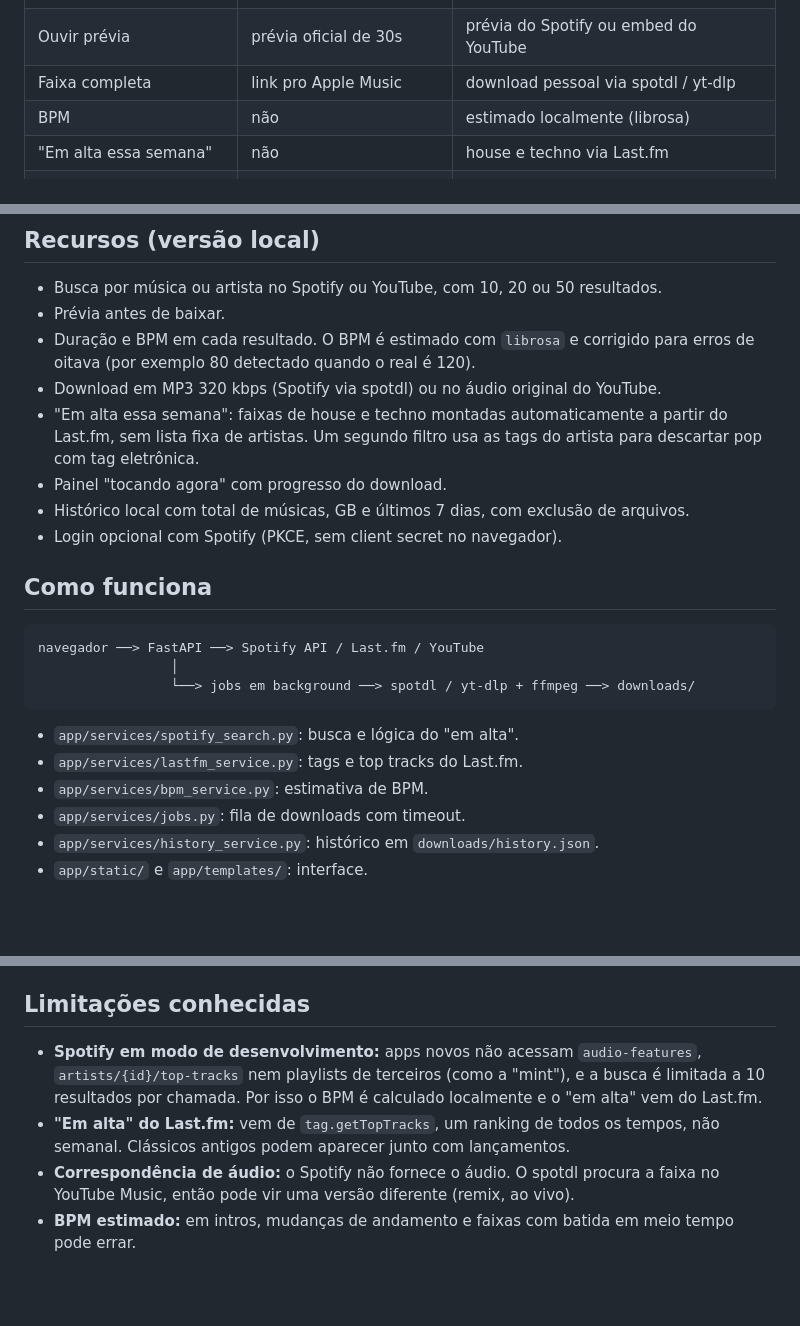
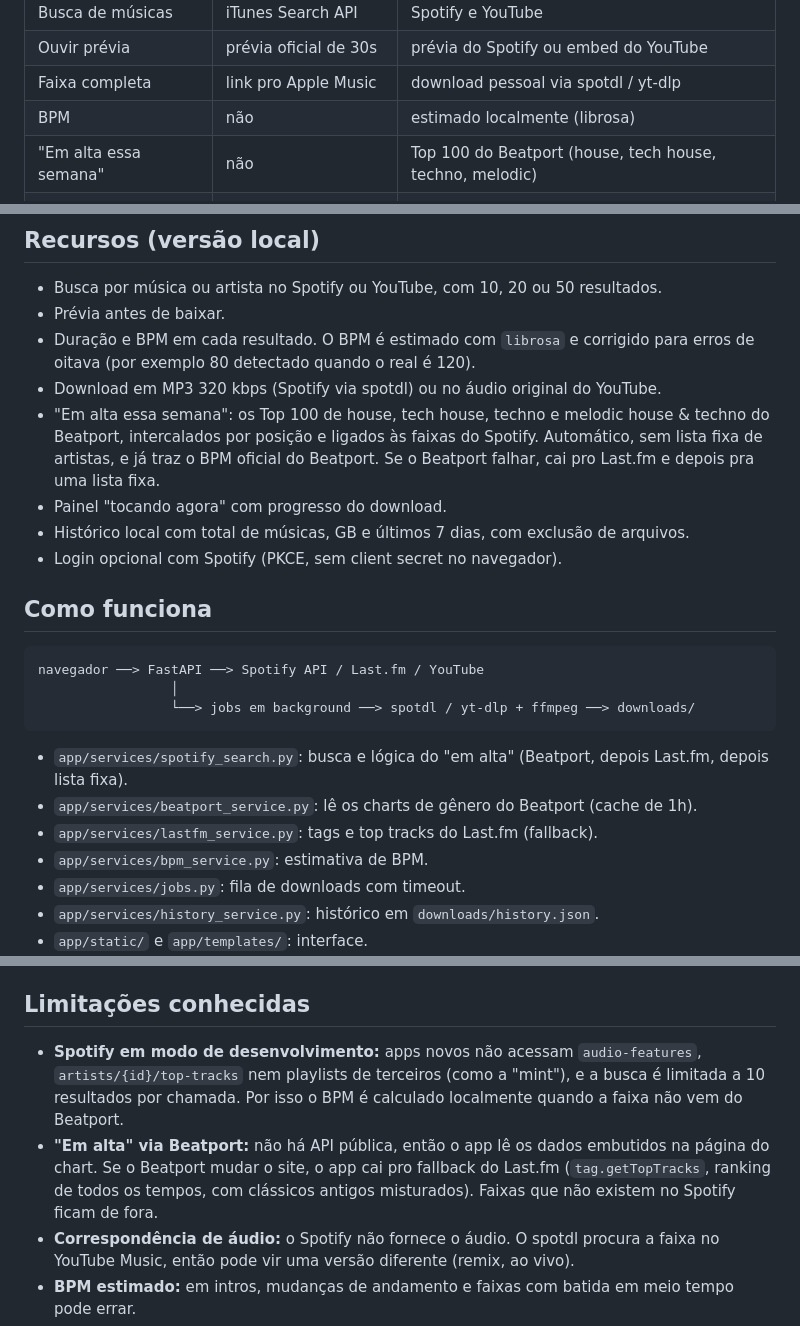
Before and after one commit to duda-abreu/djs-best-friend, a Markdown page: README.md, 3 parts joined by grey strips. Rendered like a GitHub page; blank space fills up the shorter version.

Commit message:
atualiza README com a nova fonte do em alta

````diff
--- a/README.md
+++ b/README.md
@@ -12,7 +12,7 @@ Ferramenta pessoal para pesquisar faixas, ouvir prévias, ver BPM e preparar ref
 | Ouvir prévia | prévia oficial de 30s | prévia do Spotify ou embed do YouTube |
 | Faixa completa | link pro Apple Music | download pessoal via spotdl / yt-dlp |
 | BPM | não | estimado localmente (librosa) |
-| "Em alta essa semana" | não | house e techno via Last.fm |
+| "Em alta essa semana" | não | Top 100 do Beatport (house, tech house, techno, melodic) |
 | Histórico de downloads | não | sim, com opção de excluir |
 | Precisa de chaves de API | não | sim |
 
@@ -24,7 +24,7 @@ A versão online é 100% estática (pasta [`docs/`](docs)) e só usa fontes que
 - Prévia antes de baixar.
 - Duração e BPM em cada resultado. O BPM é estimado com `librosa` e corrigido para erros de oitava (por exemplo 80 detectado quando o real é 120).
 - Download em MP3 320 kbps (Spotify via spotdl) ou no áudio original do YouTube.
-- "Em alta essa semana": faixas de house e techno montadas automaticamente a partir do Last.fm, sem lista fixa de artistas. Um segundo filtro usa as tags do artista para descartar pop com tag eletrônica.
+- "Em alta essa semana": os Top 100 de house, tech house, techno e melodic house & techno do Beatport, intercalados por posição e ligados às faixas do Spotify. Automático, sem lista fixa de artistas, e já traz o BPM oficial do Beatport. Se o Beatport falhar, cai pro Last.fm e depois pra uma lista fixa.
 - Painel "tocando agora" com progresso do download.
 - Histórico local com total de músicas, GB e últimos 7 dias, com exclusão de arquivos.
 - Login opcional com Spotify (PKCE, sem client secret no navegador).
@@ -37,8 +37,9 @@ navegador ──> FastAPI ──> Spotify API / Last.fm / YouTube
                  └──> jobs em background ──> spotdl / yt-dlp + ffmpeg ──> downloads/
 ```
 
-- `app/services/spotify_search.py`: busca e lógica do "em alta".
-- `app/services/lastfm_service.py`: tags e top tracks do Last.fm.
+- `app/services/spotify_search.py`: busca e lógica do "em alta" (Beatport, depois Last.fm, depois lista fixa).
+- `app/services/beatport_service.py`: lê os charts de gênero do Beatport (cache de 1h).
+- `app/services/lastfm_service.py`: tags e top tracks do Last.fm (fallback).
 - `app/services/bpm_service.py`: estimativa de BPM.
 - `app/services/jobs.py`: fila de downloads com timeout.
 - `app/services/history_service.py`: histórico em `downloads/history.json`.
@@ -96,8 +97,8 @@ O GitHub Pages só serve arquivos estáticos, então o backend Python não roda
 
 ## Limitações conhecidas
 
-- **Spotify em modo de desenvolvimento:** apps novos não acessam `audio-features`, `artists/{id}/top-tracks` nem playlists de terceiros (como a "mint"), e a busca é limitada a 10 resultados por chamada. Por isso o BPM é calculado localmente e o "em alta" vem do Last.fm.
-- **"Em alta" do Last.fm:** vem de `tag.getTopTracks`, um ranking de todos os tempos, não semanal. Clássicos antigos podem aparecer junto com lançamentos.
+- **Spotify em modo de desenvolvimento:** apps novos não acessam `audio-features`, `artists/{id}/top-tracks` nem playlists de terceiros (como a "mint"), e a busca é limitada a 10 resultados por chamada. Por isso o BPM é calculado localmente quando a faixa não vem do Beatport.
+- **"Em alta" via Beatport:** não há API pública, então o app lê os dados embutidos na página do chart. Se o Beatport mudar o site, o app cai pro fallback do Last.fm (`tag.getTopTracks`, ranking de todos os tempos, com clássicos antigos misturados). Faixas que não existem no Spotify ficam de fora.
 - **Correspondência de áudio:** o Spotify não fornece o áudio. O spotdl procura a faixa no YouTube Music, então pode vir uma versão diferente (remix, ao vivo).
 - **BPM estimado:** em intros, mudanças de andamento e faixas com batida em meio tempo pode errar.
 - **APIs de terceiros** (Spotify, YouTube, Last.fm) mudam sem aviso, e os fallbacks podem quebrar.
````
